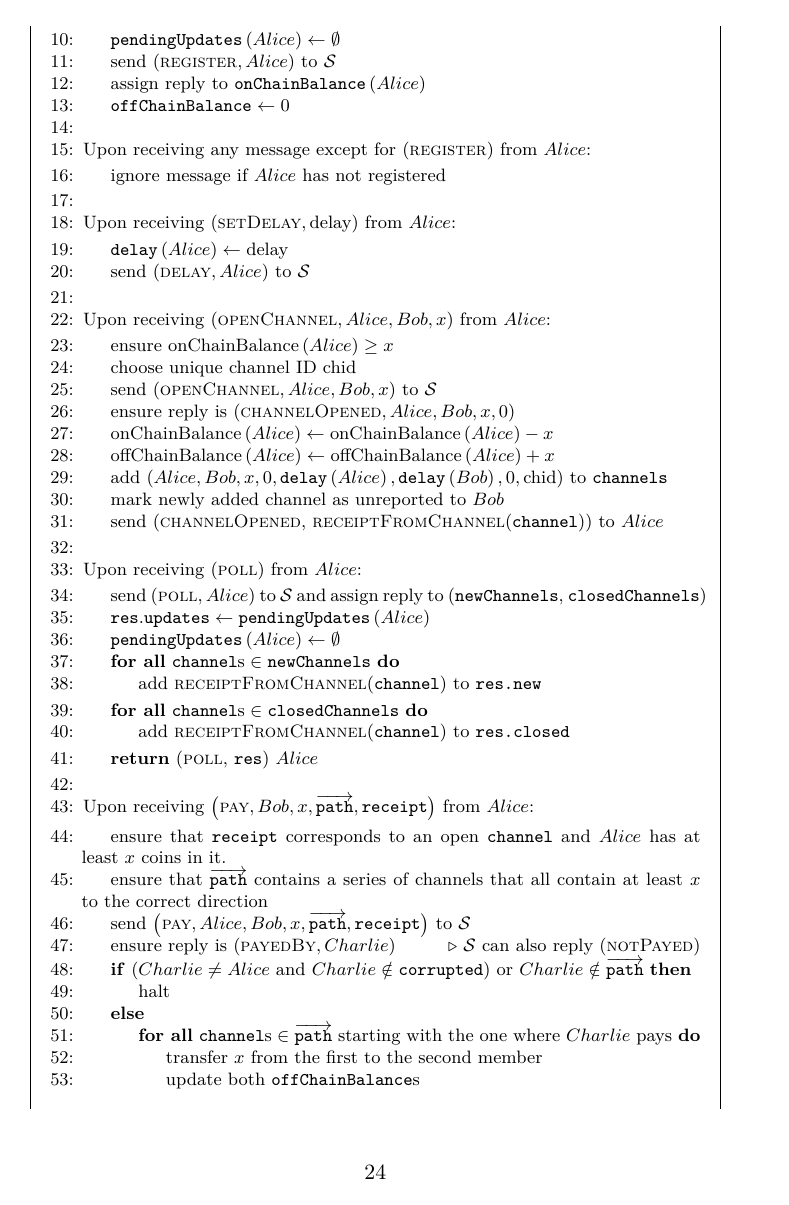
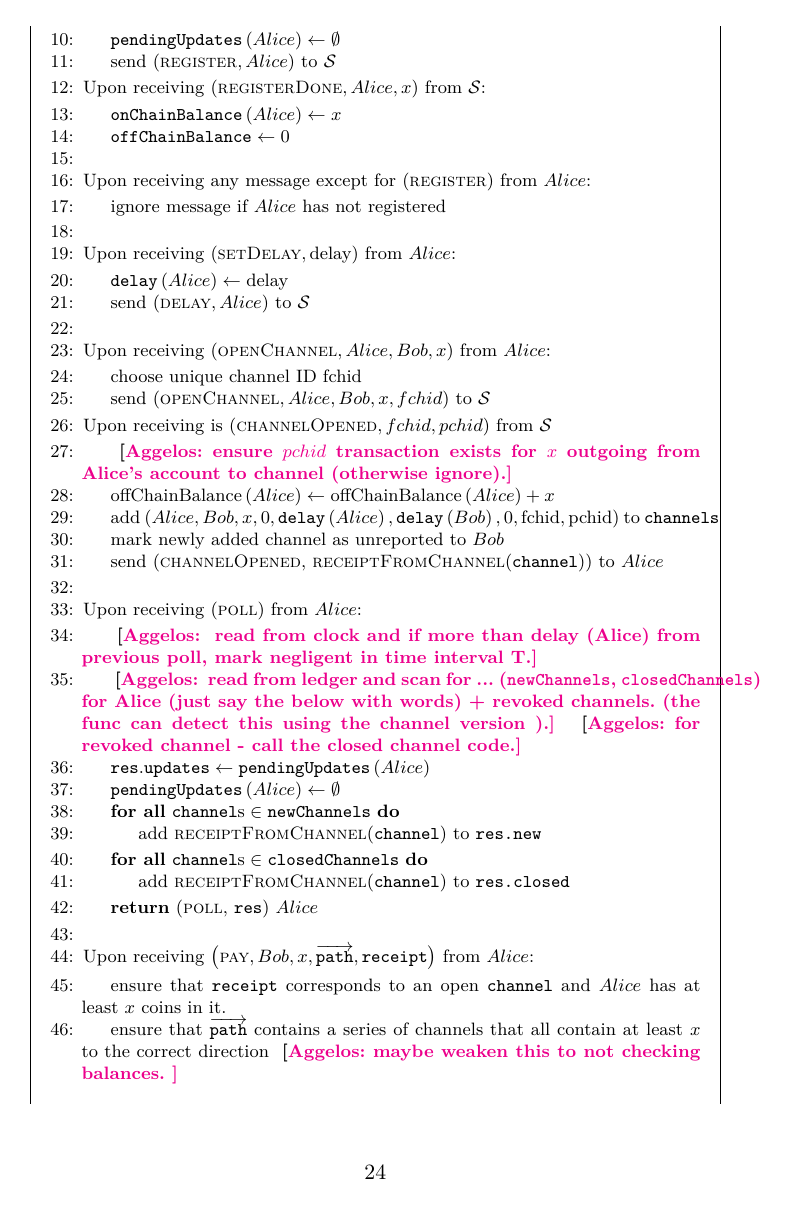
Before and after one commit to OrfeasLitos/PaymentChannels, a LaTeX paper (src/paymentChannels.tex, which reads src/payfunc.tex): page 24 of 26. Compiled offline with pdfLaTeX.

Commit message:
edits in functionality

```diff
--- a/src/payfunc.tex
+++ b/src/payfunc.tex
@@ -32,7 +32,10 @@
       delay}
       \State $\mathtt{pendingUpdates}\left(Alice\right) \gets \emptyset$
       \State send $\left(\textsc{register}, Alice\right)$ to $\mathcal{S}$
-      \State assign reply to $\mathtt{onChainBalance}\left(Alice\right)$
+\EndIndent
+    \State Upon receiving $\left(\textsc{registerDone},Alice, x\right)$ from $\mathcal{S}$:
+\Indent
+      \State  $\mathtt{onChainBalance}\left(Alice\right) \gets x$
       \State $\mathtt{offChainBalance} \gets 0$
     \EndIndent
     \State
@@ -55,18 +58,19 @@
     \State Upon receiving $\left(\textsc{openChannel}, Alice, Bob, x\right)$
     from $Alice$:
     \Indent
-      \State ensure $\mathrm{onChainBalance}\left(Alice\right) \geq x$
-      \State choose unique channel ID chid
-      \State send $\left(\textsc{openChannel}, Alice, Bob, x\right)$ to
+      \State choose unique channel ID fchid
+      \State send $\left(\textsc{openChannel}, Alice, Bob, x, fchid \right)$ to
       $\mathcal{S}$
-      \State ensure reply is $\left(\textsc{channelOpened}, Alice, Bob, x,
-      0\right)$
-      \State $\mathrm{onChainBalance}\left(Alice\right) \gets
-      \mathrm{onChainBalance}\left(Alice\right) - x$
+    \EndIndent
+
+      \State Upon receiving is $\left(\textsc{channelOpened},
+      fchid, pchid \right)$  from $\mathcal{S}$
+      \Indent
+      \State \aggelos{ensure $pchid$ transaction exists for $x$ outgoing from Alice's account to channel (otherwise ignore).}
       \State $\mathrm{offChainBalance}\left(Alice\right) \gets
       \mathrm{offChainBalance}\left(Alice\right) + x$
       \State add $\left(Alice, Bob, x, 0, \mathtt{delay}\left(Alice\right),
-      \mathtt{delay}\left(Bob\right), 0, \mathrm{chid}\right)$ to
+      \mathtt{delay}\left(Bob\right), 0, \mathrm{fchid}, \mathrm{pchid}\right)$ to
       \texttt{channels}
       \State mark newly added channel as unreported to $Bob$
       \State send (\textsc{channelOpened},
@@ -76,8 +80,8 @@
 
     \State Upon receiving $\left(\textsc{poll}\right)$ from $Alice$:
     \Indent
-      \State send $\left(\textsc{poll}, Alice\right)$ to $\mathcal{S}$
-      and assign reply to (\texttt{newChannels}, \texttt{closedChannels})
+      \State \aggelos{ read from clock and if more than delay (Alice) from previous poll, mark negligent in time interval T.}
+      \State \aggelos{ read from ledger and scan for ...  (\texttt{newChannels}, \texttt{closedChannels}) for Alice (just say the below with words) + revoked channels. (the func can detect this using the channel version ).} \aggelos{for revoked channel - call the closed channel code.}
       \State $\mathtt{res.updates} \gets
       \mathtt{pendingUpdates}\left(Alice\right)$
       \State $\mathtt{pendingUpdates}\left(Alice\right) \gets \emptyset$
@@ -99,9 +103,5 @@
       \State ensure that \texttt{receipt} corresponds to an open
       \texttt{channel} and $Alice$ has at least $x$ coins in it.
       \State ensure that $\overrightarrow{\mathtt{path}}$ contains a series of
-      channels that all contain at least $x$ to the correct direction
+      channels that all contain at least $x$ to the correct direction \aggelos{maybe weaken this to not checking balances. }
       \State send $\left(\textsc{pay}, Alice, Bob, x,
-      \overrightarrow{\mathtt{path}}, \mathtt{receipt}\right)$ to $\mathcal{S}$
-      \State ensure reply is $\left(\textsc{payedBy}, Charlie\right)$
-      \Comment{$\mathcal{S}$ can also reply (\textsc{notPayed})}
-      \If{($Charlie \neq Alice$ and $Charlie \notin \mathtt{corrupted}$) or
@@ -108,3 +113,3 @@
       $Charlie \notin \overrightarrow{\mathtt{path}}$}
-        \State halt
+        \State halt \aggelos{ignore?}
       \Else
@@ -111,5 +117 @@
         \ForAll{$\mathtt{channel}\text{s} \in \overrightarrow{\mathtt{path}}$
-        starting with the one where $Charlie$ pays}
-          \State transfer $x$ from the first to the second member
-          \State update both \texttt{offChainBalance}s
-          \State add \textsc{receiptFromChannel}(\texttt{channel}) to both
```
Also changed, not shown: src/preamble.sty (+15 -0 lines), src/payfunc.tex (27 more changed lines).
